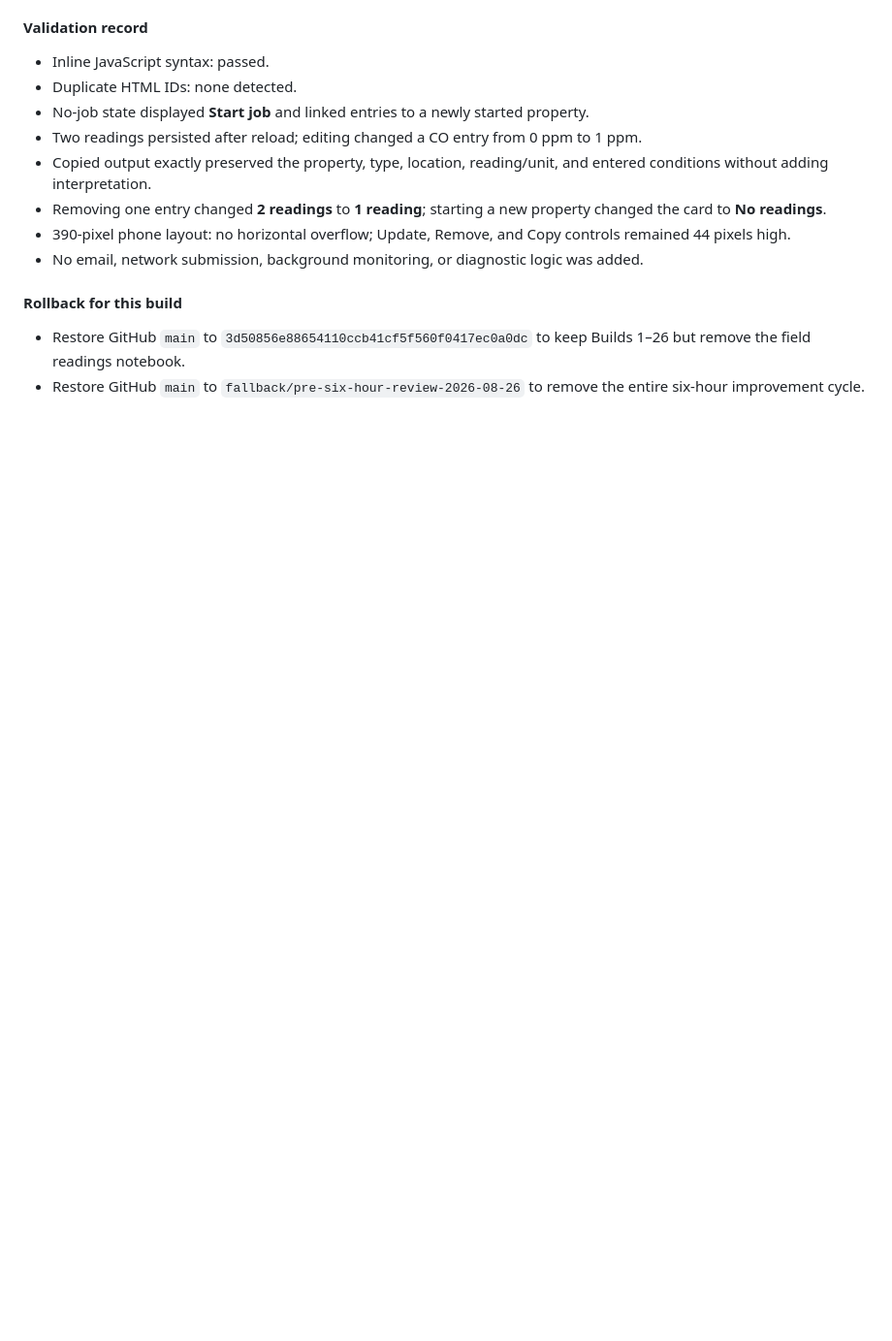
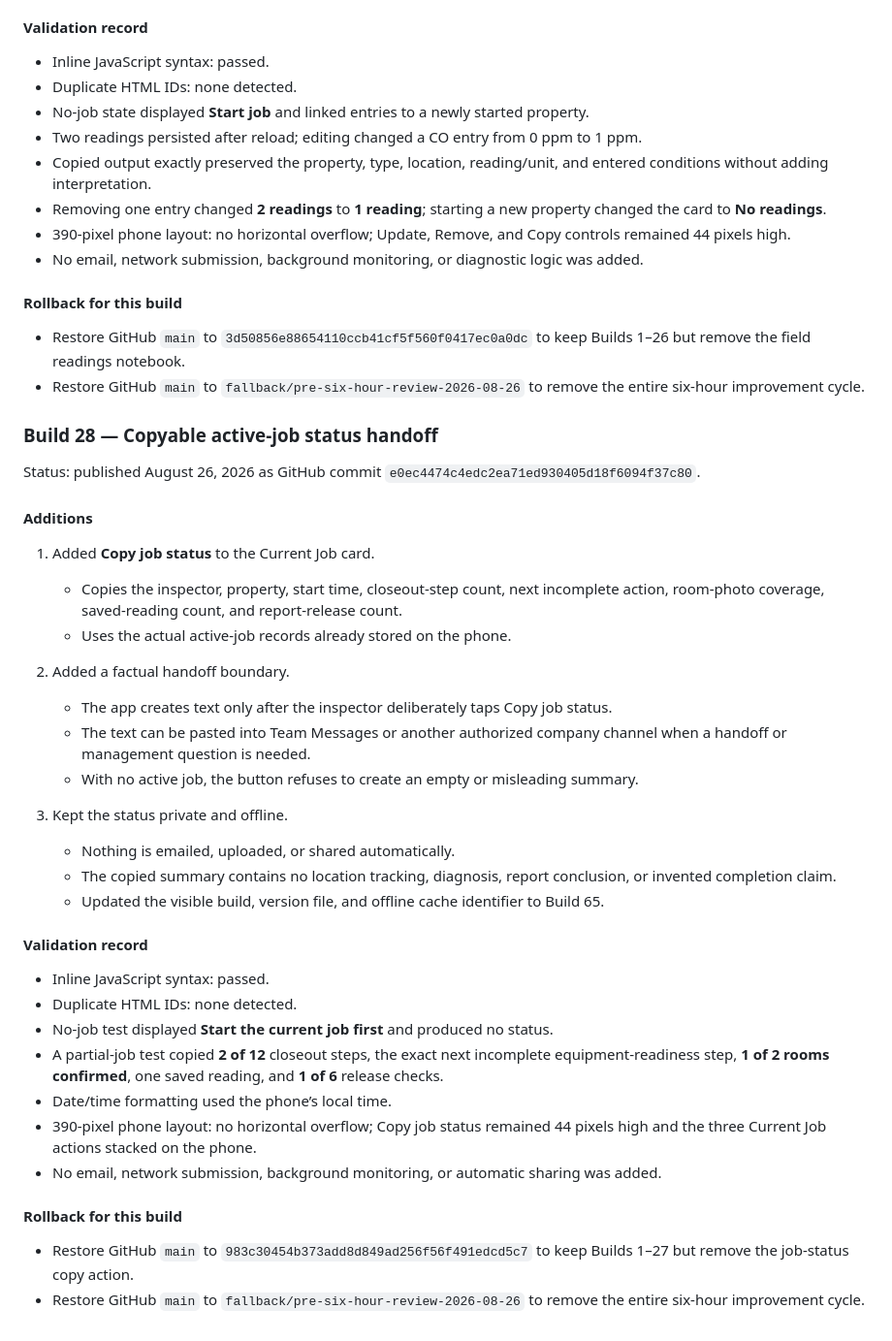
Before and after one commit to kevinspect/mpi-field-tools, a Markdown page: RELEASE_JOURNAL.md, the part around the change. Shown at 97% size. GitHub-like rendering; blank space fills up the shorter version.

Commit message:
Document Build 65 job status handoff

```diff
--- a/RELEASE_JOURNAL.md
+++ b/RELEASE_JOURNAL.md
@@ -1101,3 +1101,38 @@ Status: published August 26, 2026 as GitHub commit `91e9a5d2713eab8f7102a4a475dc
 
 - Restore GitHub `main` to `3d50856e88654110ccb41cf5f560f0417ec0a0dc` to keep Builds 1–26 but remove the field readings notebook.
 - Restore GitHub `main` to `fallback/pre-six-hour-review-2026-08-26` to remove the entire six-hour improvement cycle.
+
+### Build 28 — Copyable active-job status handoff
+
+Status: published August 26, 2026 as GitHub commit `e0ec4474c4edc2ea71ed930405d18f6094f37c80`.
+
+#### Additions
+
+1. Added **Copy job status** to the Current Job card.
+   - Copies the inspector, property, start time, closeout-step count, next incomplete action, room-photo coverage, saved-reading count, and report-release count.
+   - Uses the actual active-job records already stored on the phone.
+
+2. Added a factual handoff boundary.
+   - The app creates text only after the inspector deliberately taps Copy job status.
+   - The text can be pasted into Team Messages or another authorized company channel when a handoff or management question is needed.
+   - With no active job, the button refuses to create an empty or misleading summary.
+
+3. Kept the status private and offline.
+   - Nothing is emailed, uploaded, or shared automatically.
+   - The copied summary contains no location tracking, diagnosis, report conclusion, or invented completion claim.
+   - Updated the visible build, version file, and offline cache identifier to Build 65.
+
+#### Validation record
+
+- Inline JavaScript syntax: passed.
+- Duplicate HTML IDs: none detected.
+- No-job test displayed **Start the current job first** and produced no status.
+- A partial-job test copied **2 of 12** closeout steps, the exact next incomplete equipment-readiness step, **1 of 2 rooms confirmed**, one saved reading, and **1 of 6** release checks.
+- Date/time formatting used the phone’s local time.
+- 390-pixel phone layout: no horizontal overflow; Copy job status remained 44 pixels high and the three Current Job actions stacked on the phone.
+- No email, network submission, background monitoring, or automatic sharing was added.
+
+#### Rollback for this build
+
+- Restore GitHub `main` to `983c30454b373add8d849ad256f56f491edcd5c7` to keep Builds 1–27 but remove the job-status copy action.
+- Restore GitHub `main` to `fallback/pre-six-hour-review-2026-08-26` to remove the entire six-hour improvement cycle.
```
Also changed, not shown: PRODUCT_ROADMAP.md (+1 -0 lines).
